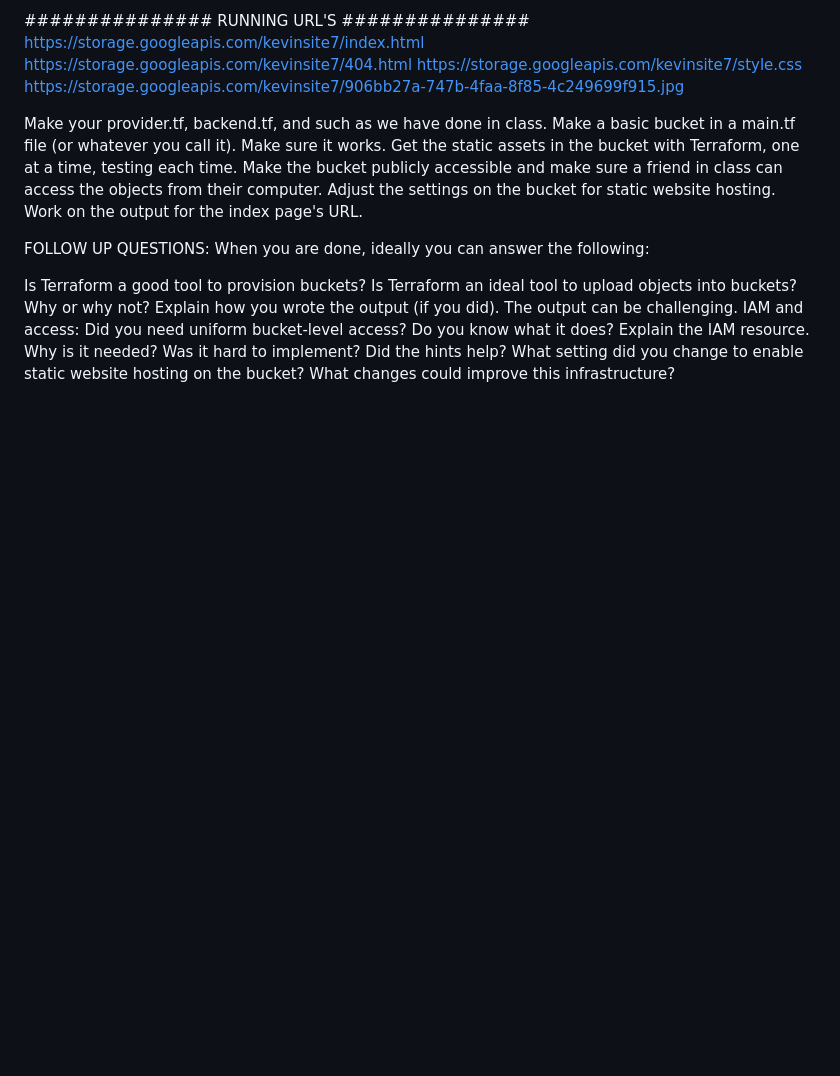
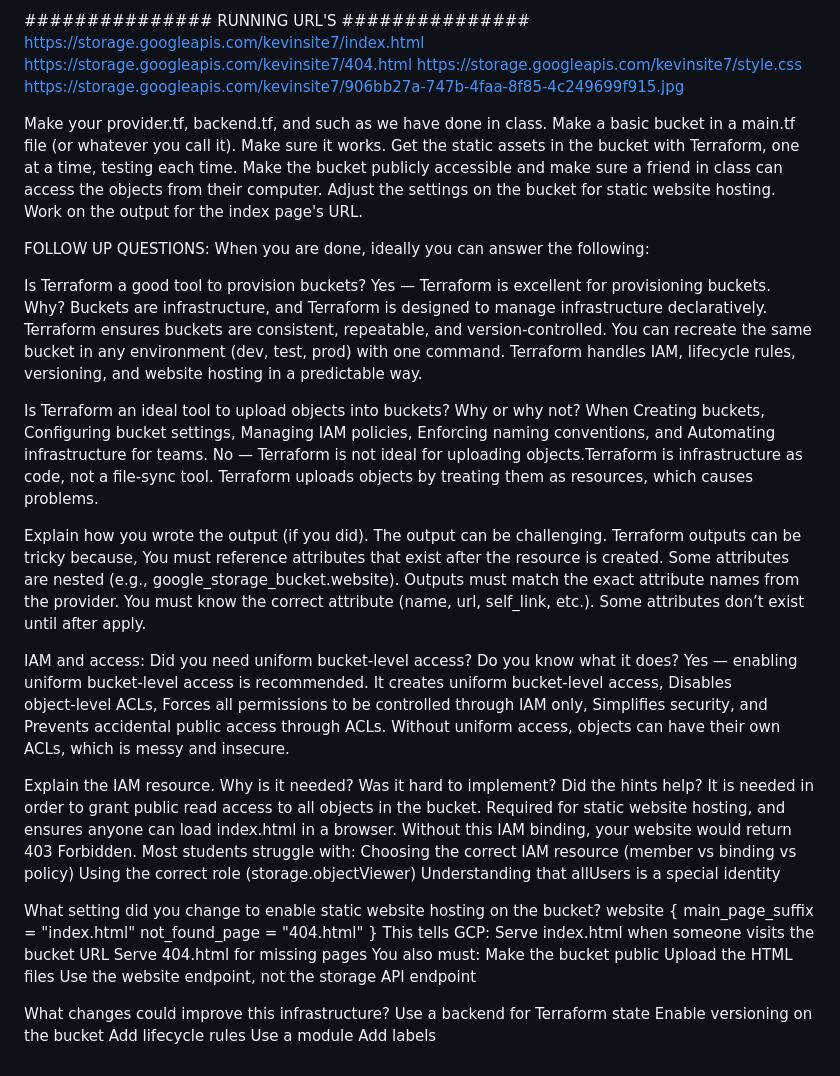
Before and after one commit to tunerzk/week7labsresults, a Markdown page: week7labs.md, the part around the change. GitHub-like rendering; blank space fills up the shorter version.

Commit message:
Enhance week7labs.md with Terraform insights
Added detailed explanations for Terraform usage in provisioning and managing buckets, including IAM access and static website hosting.

```diff
--- a/week7labs.md
+++ b/week7labs.md
@@ -86,11 +86,51 @@ Work on the output for the index page's URL.
 FOLLOW UP QUESTIONS:
 When you are done, ideally you can answer the following:
 
-Is Terraform a good tool to provision buckets?
-Is Terraform an ideal tool to upload objects into buckets? Why or why not?
-Explain how you wrote the output (if you did). The output can be challenging.
+Is Terraform a good tool to provision buckets?  Yes — Terraform is excellent for provisioning buckets.
+Why?
+Buckets are infrastructure, and Terraform is designed to manage infrastructure declaratively. Terraform ensures buckets are consistent, repeatable, and version‑controlled. You can recreate the same bucket in any environment (dev, test, prod) with one command. Terraform handles IAM, lifecycle rules, versioning, and website hosting in a predictable way.
+
+
+
+Is Terraform an ideal tool to upload objects into buckets? Why or why not? When Creating buckets, Configuring bucket settings, Managing IAM policies, Enforcing naming conventions, and Automating infrastructure for teams. No — Terraform is not ideal for uploading objects.Terraform is infrastructure as code, not a file‑sync tool. Terraform uploads objects by treating them as resources, which causes problems.
+
+
+Explain how you wrote the output (if you did). The output can be challenging. Terraform outputs can be tricky because, You must reference attributes that exist after the resource is created. Some attributes are nested (e.g., google_storage_bucket.website). Outputs must match the exact attribute names from the provider.
+You must know the correct attribute (name, url, self_link, etc.). Some attributes don’t exist until after apply.
+
+
+
+
+
 IAM and access:
-Did you need uniform bucket-level access? Do you know what it does?
-Explain the IAM resource. Why is it needed? Was it hard to implement? Did the hints help?
-What setting did you change to enable static website hosting on the bucket?
+Did you need uniform bucket-level access? Do you know what it does? Yes — enabling uniform bucket‑level access is recommended.  It creates uniform bucket‑level access, Disables object‑level ACLs, Forces all permissions to be controlled through IAM only, Simplifies security, and Prevents accidental public access through ACLs. Without uniform access, objects can have their own ACLs, which is messy and insecure.
+
+
+
+
+Explain the IAM resource. Why is it needed? Was it hard to implement? Did the hints help? It is needed in order to grant public read access to all objects in the bucket. Required for static website hosting, and ensures anyone can load index.html in a browser. Without this IAM binding, your website would return 403 Forbidden.
+Most students struggle with:
+Choosing the correct IAM resource (member vs binding vs policy)
+Using the correct role (storage.objectViewer)
+Understanding that allUsers is a special identity
+
+
+What setting did you change to enable static website hosting on the bucket? website {
+  main_page_suffix = "index.html"
+  not_found_page   = "404.html"
+}
+This tells GCP:
+Serve index.html when someone visits the bucket URL
+Serve 404.html for missing pages
+You also must:
+Make the bucket public
+Upload the HTML files
+Use the website endpoint, not the storage API endpoint
+
+
 What changes could improve this infrastructure?
+Use a backend for Terraform state
+Enable versioning on the bucket
+Add lifecycle rules
+Use a module
+Add labels
```
